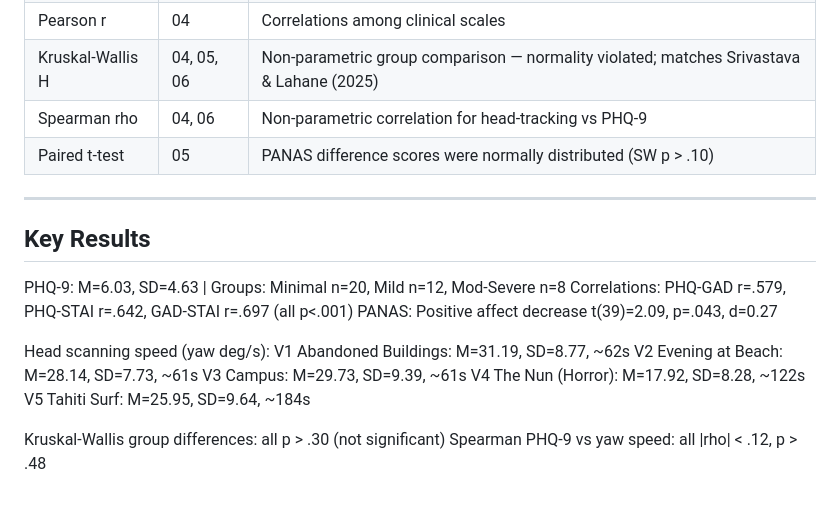
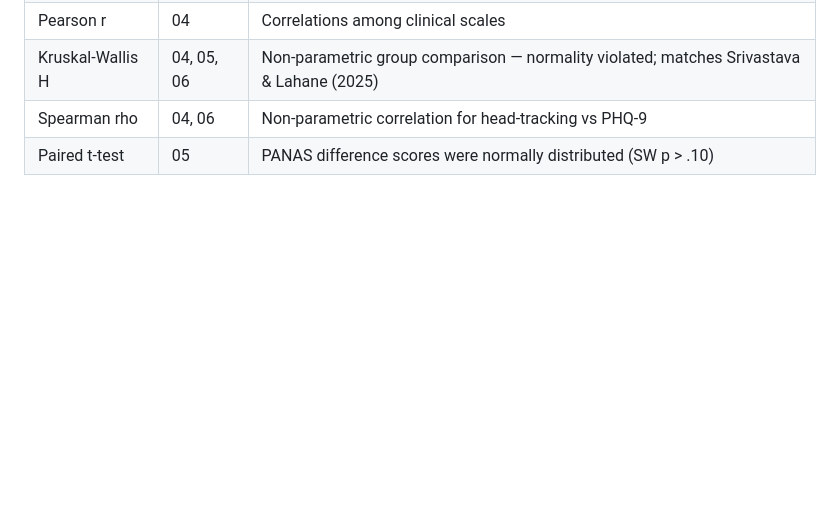
Before and after one commit to hrithiksagar/brsm_s26_project_vr, a Markdown page: analysis_code/README.md, the part around the change. Drawn GitHub-style; blank space fills up the shorter version.

```diff
--- a/analysis_code/README.md
+++ b/analysis_code/README.md
@@ -87,23 +87,3 @@ Matches primary metric of Srivastava & Lahane (2025).
 | Kruskal-Wallis H | 04, 05, 06 | Non-parametric group comparison — normality violated; matches Srivastava & Lahane (2025) |
 | Spearman rho | 04, 06 | Non-parametric correlation for head-tracking vs PHQ-9 |
 | Paired t-test | 05 | PANAS difference scores were normally distributed (SW p > .10) |
-
-
-
----
-
-## Key Results
-
-PHQ-9: M=6.03, SD=4.63 | Groups: Minimal n=20, Mild n=12, Mod-Severe n=8
-Correlations: PHQ-GAD r=.579, PHQ-STAI r=.642, GAD-STAI r=.697 (all p<.001)
-PANAS: Positive affect decrease t(39)=2.09, p=.043, d=0.27
-
-Head scanning speed (yaw deg/s):
-  V1 Abandoned Buildings: M=31.19, SD=8.77, ~62s
-  V2 Evening at Beach:    M=28.14, SD=7.73, ~61s
-  V3 Campus:              M=29.73, SD=9.39, ~61s
-  V4 The Nun (Horror):    M=17.92, SD=8.28, ~122s
-  V5 Tahiti Surf:         M=25.95, SD=9.64, ~184s
-
-Kruskal-Wallis group differences: all p > .30 (not significant)
-Spearman PHQ-9 vs yaw speed: all |rho| < .12, p > .48
```
